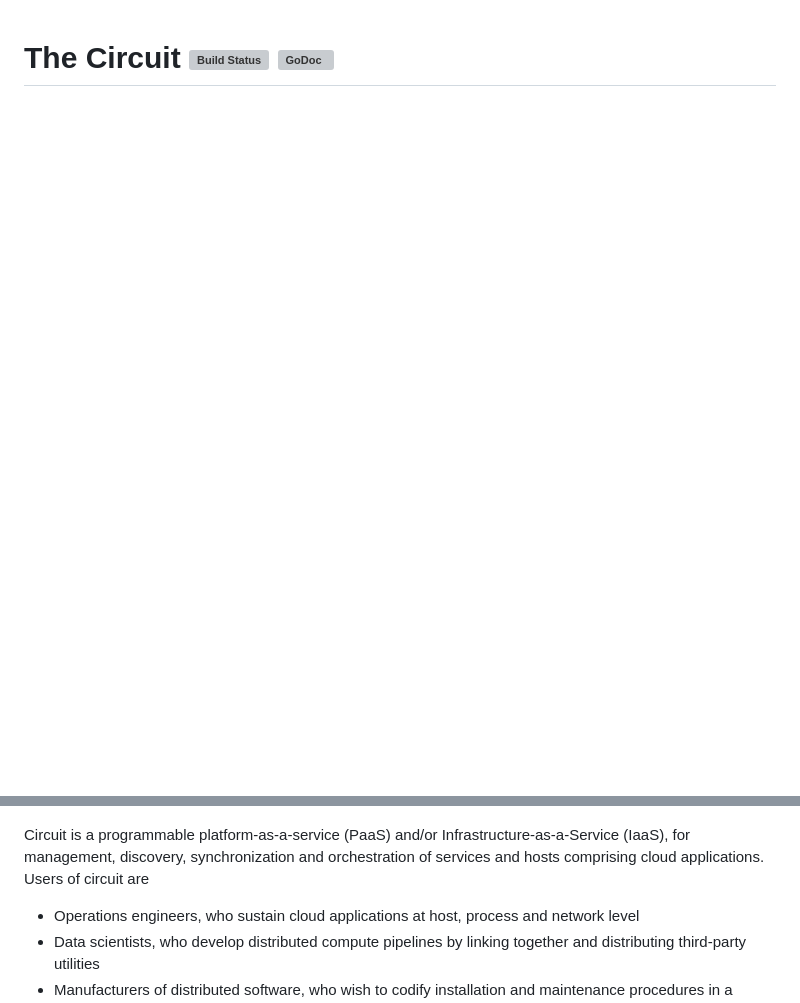
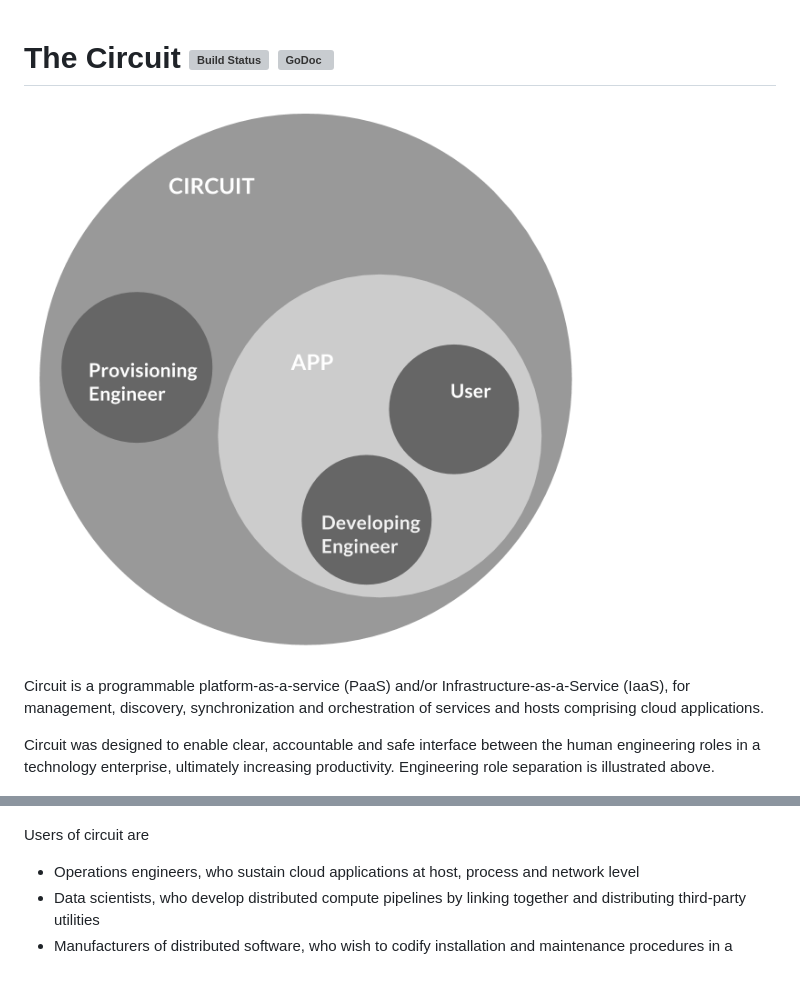
Before and after one commit to gocircuit/circuit, a Markdown page: README.md, 2 parts joined by grey strips. GitHub-like rendering; pictures changed too: misc/img/3.png (added); blank space fills up the shorter version; grey boxes are pictures that could not be loaded.

```diff
--- a/README.md
+++ b/README.md
@@ -1,10 +1,18 @@
 # The Circuit [![Build Status](https://travis-ci.org/gocircuit/circuit.svg?branch=master)](https://travis-ci.org/gocircuit/circuit) [![GoDoc](https://godoc.org/github.com/gocircuit/circuit/client?status.png)](https://godoc.org/github.com/gocircuit/circuit/client)
+
+![Engineering role separation.](https://raw.githubusercontent.com/gocircuit/circuit/master/misc/img/3.png)
+
+Circuit is a programmable platform-as-a-service (PaaS) and/or Infrastructure-as-a-Service (IaaS),
+for management, discovery, synchronization and orchestration of services and
+hosts comprising cloud applications.
+
+Circuit was designed to enable clear, accountable and safe interface between the human engineering
+roles in a technology enterprise, ultimately increasing productivity. Engineering role separation
+is illustrated above.
 
 ![A circuit-managed cloud.](https://raw.githubusercontent.com/gocircuit/circuit/master/misc/img/header.png)
 
-Circuit is a programmable platform-as-a-service (PaaS) and/or Infrastructure-as-a-Service (IaaS),
-for management, discovery, synchronization and orchestration of services and
-hosts comprising cloud applications. Users of circuit are
+Users of circuit are
 
 * Operations engineers, who sustain cloud applications at host, process and network level
 * Data scientists, who develop distributed compute pipelines by linking together and distributing third-party utilities
```
Also changed, not shown: 1 other file.
